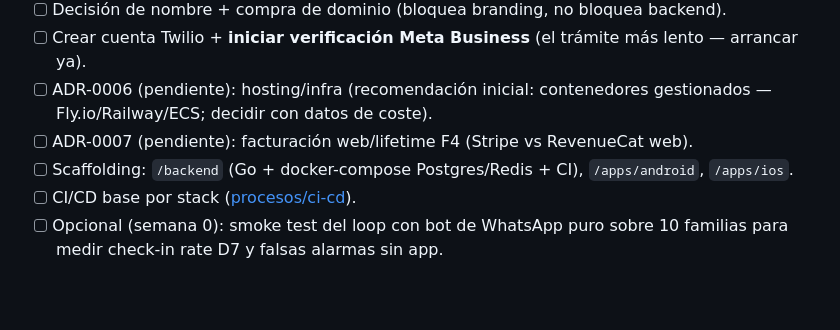
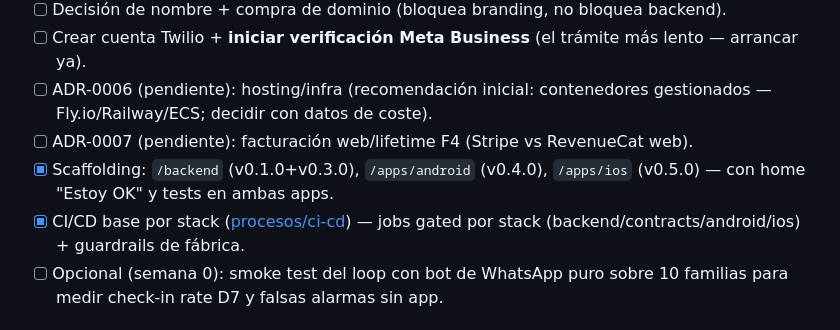
Before and after one commit to tiagofur/imalive, a Markdown page: docs/producto/roadmap.md, the part around one of its changes. GitHub-like rendering; blank space fills up the shorter version.

Commit message:
docs: tick the F0 scaffolding and CI boxes in the roadmap

```diff
--- a/docs/producto/roadmap.md
+++ b/docs/producto/roadmap.md
@@ -12,8 +12,8 @@ Objetivo: poder construir el MVP a máxima velocidad con agentes, sin deuda de f
 - [ ] Crear cuenta Twilio + **iniciar verificación Meta Business** (el trámite más lento — arrancar ya).
 - [ ] ADR-0006 (pendiente): hosting/infra (recomendación inicial: contenedores gestionados — Fly.io/Railway/ECS; decidir con datos de coste).
 - [ ] ADR-0007 (pendiente): facturación web/lifetime F4 (Stripe vs RevenueCat web).
-- [ ] Scaffolding: `/backend` (Go + docker-compose Postgres/Redis + CI), `/apps/android`, `/apps/ios`.
-- [ ] CI/CD base por stack ([procesos/ci-cd](../procesos/ci-cd.md)).
+- [x] Scaffolding: `/backend` (v0.1.0+v0.3.0), `/apps/android` (v0.4.0), `/apps/ios` (v0.5.0) — con home "Estoy OK" y tests en ambas apps.
+- [x] CI/CD base por stack ([procesos/ci-cd](../procesos/ci-cd.md)) — jobs gated por stack (backend/contracts/android/ios) + guardrails de fábrica.
 - [ ] Opcional (semana 0): smoke test del loop con bot de WhatsApp puro sobre 10 familias para medir check-in rate D7 y falsas alarmas sin app.
 
 ## Fase MVP (semanas 1–3)
```
Also changed, not shown: other parts of docs/producto/roadmap.md (+1 -1 lines).
